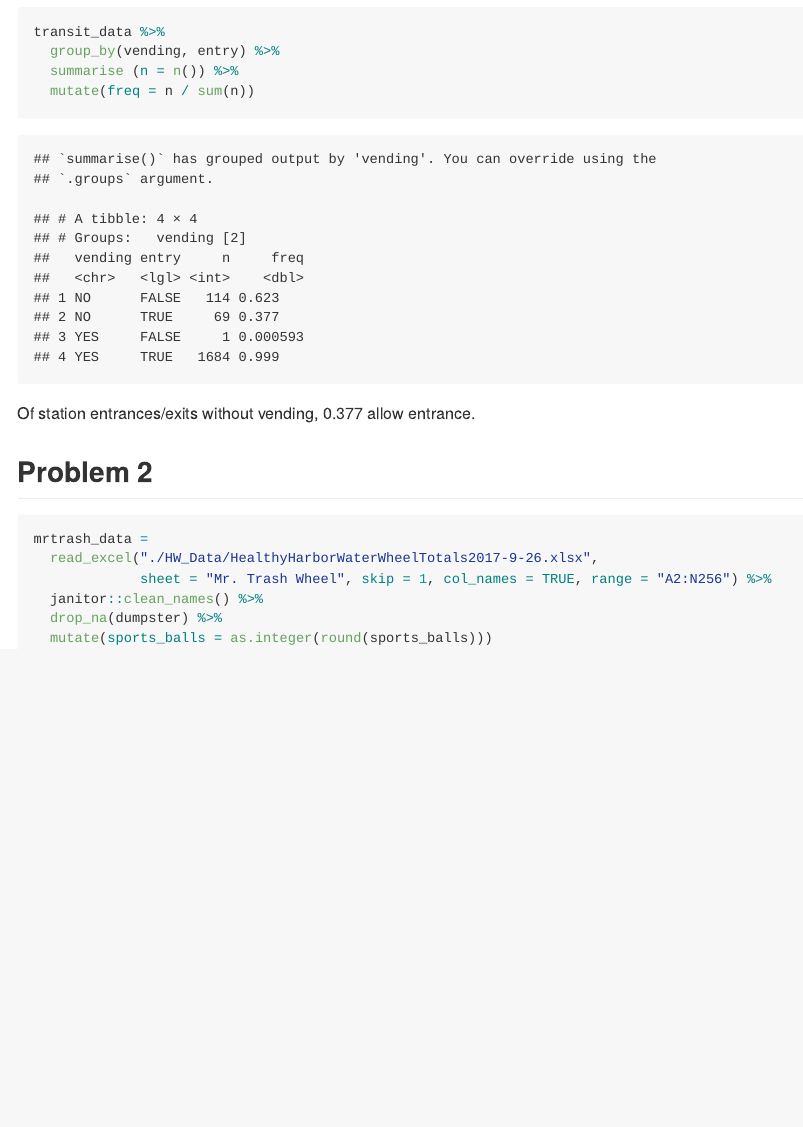
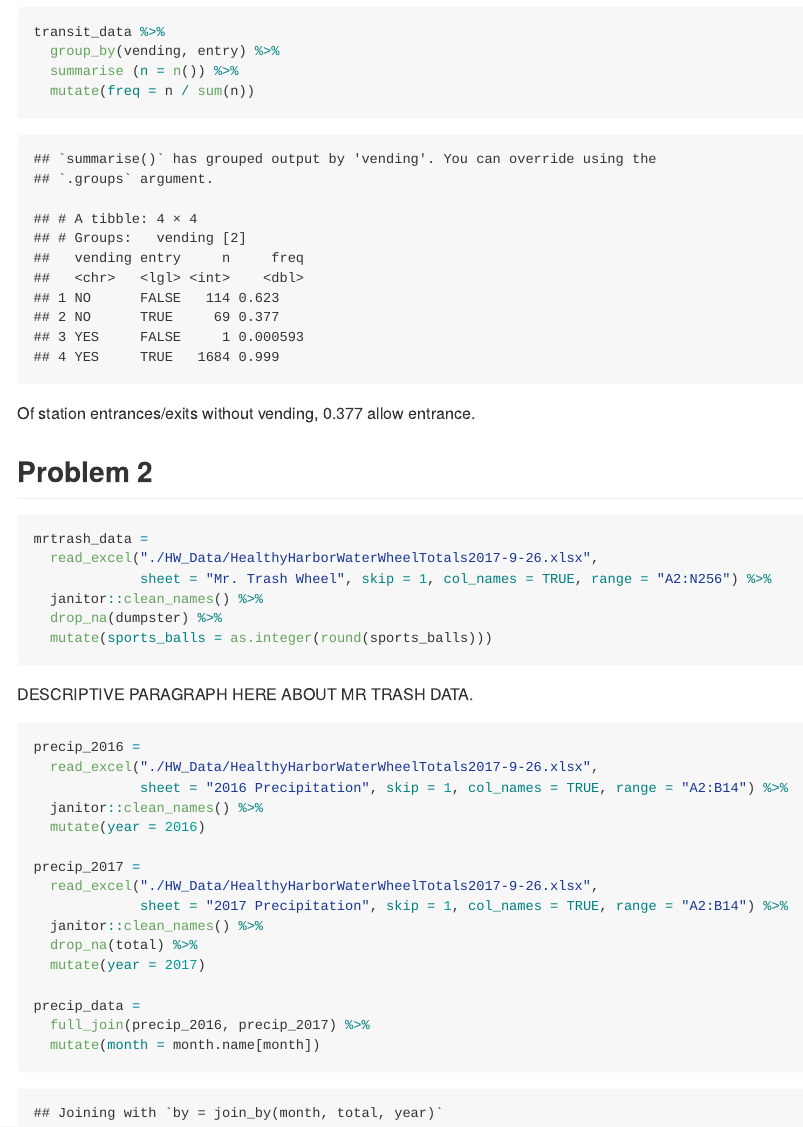
Before and after one commit to gswliu/p8105_hw2_gsl2116, an R Markdown document (p8105_hw2_gsl2116.Rmd): the page in a window 1100 px wide, from 1020 px down. Rendered offline with R 4.5, knitr and Pandoc, with nearby package versions; column names are cleaned by a stand-in for the janitor package.

Commit message:
Code for Problem 2

````diff
--- a/p8105_hw2_gsl2116.Rmd
+++ b/p8105_hw2_gsl2116.Rmd
@@ -50,3 +50,23 @@ mrtrash_data =
   drop_na(dumpster) %>%
   mutate(sports_balls = as.integer(round(sports_balls)))
 ```
+DESCRIPTIVE PARAGRAPH HERE ABOUT MR TRASH DATA.
+
+```{r}
+precip_2016 =
+  read_excel("./HW_Data/HealthyHarborWaterWheelTotals2017-9-26.xlsx",
+             sheet = "2016 Precipitation", skip = 1, col_names = TRUE, range = "A2:B14") %>%
+  janitor::clean_names() %>%
+  mutate(year = 2016)
+
+precip_2017 =
+  read_excel("./HW_Data/HealthyHarborWaterWheelTotals2017-9-26.xlsx",
+             sheet = "2017 Precipitation", skip = 1, col_names = TRUE, range = "A2:B14") %>%
+  janitor::clean_names() %>%
+  drop_na(total) %>%
+  mutate(year = 2017)
+
+precip_data =
+  full_join(precip_2016, precip_2017) %>%
+  mutate(month = month.name[month])
+```
````
Also changed, not shown: p8105_hw2_gsl2116.md.
